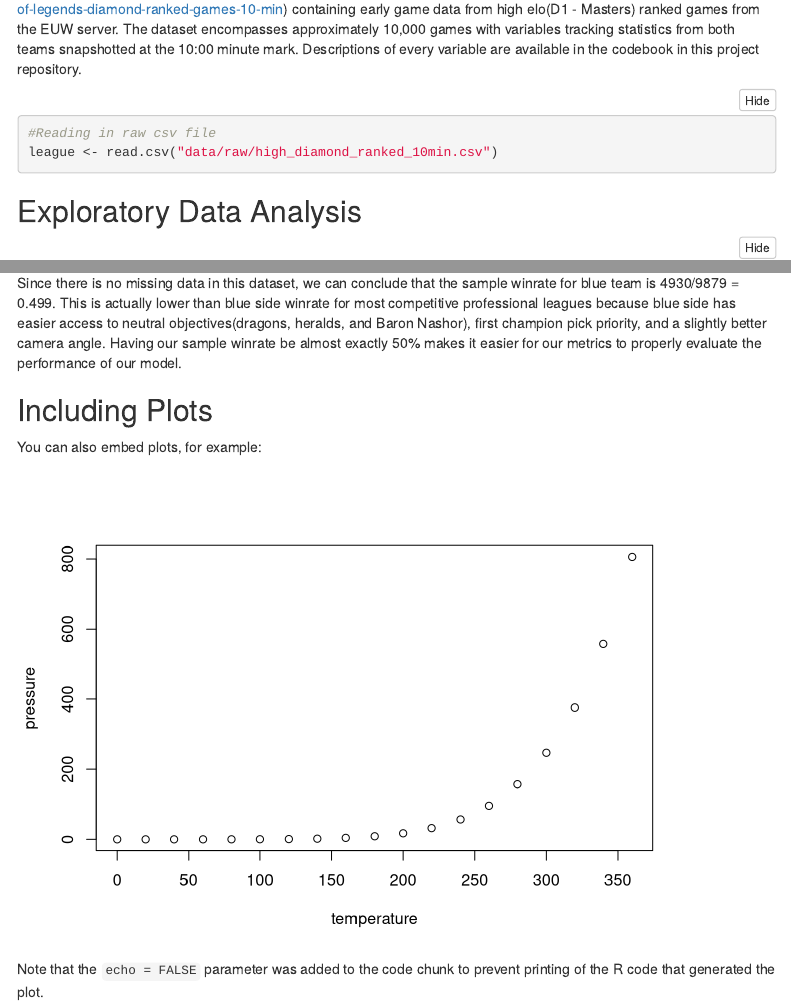
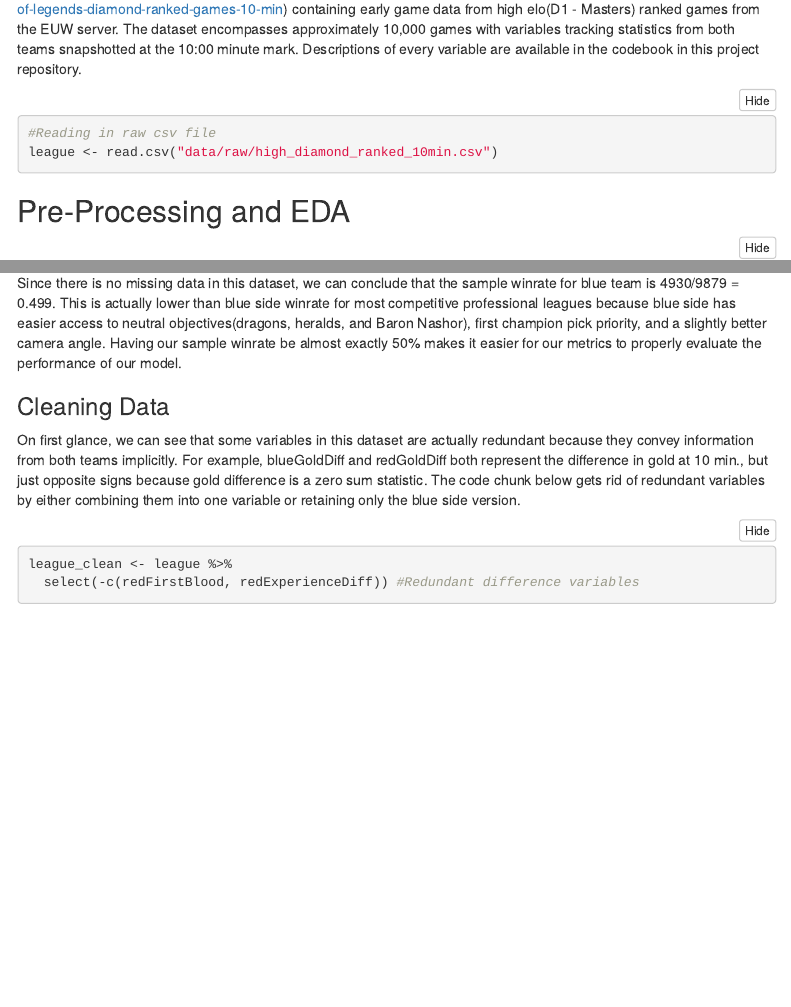
Before and after one commit to lasher47/PSTAT-131-FinalProject, an R Markdown document (FinalPoject.Rmd): the page in a window 1100 px wide, from 1110 px down, and a second part further down, joined at a grey line. Rendered offline with R 4.5, knitr and Pandoc, with nearby package versions; folded parts are opened; menus at the side of the page are left out.

Commit message:
Preprocessing and EDA first commit

````diff
--- a/FinalPoject.Rmd
+++ b/FinalPoject.Rmd
@@ -55,7 +55,7 @@ league <- read.csv("data/raw/high_diamond_ranked_10min.csv")
 
 
 
-## Exploratory Data Analysis
+## Pre-Processing and EDA
 
 ```{r missing data}
 sum(is.na(league))
@@ -71,17 +71,13 @@ sum(league$blueWins)
 
 Since there is no missing data in this dataset, we can conclude that the sample winrate for blue team is 4930/9879 = 0.499. This is actually lower than blue side winrate for most competitive professional leagues because blue side has easier access to neutral objectives(dragons, heralds, and Baron Nashor), first champion pick priority, and a slightly better camera angle. Having our sample winrate be almost exactly 50% makes it easier for our metrics to properly evaluate the performance of our model.
 
-```{r}
+### Cleaning Data
 
-```
+On first glance, we can see that some variables in this dataset are actually redundant because they convey information from both teams implicitly. For example, blueGoldDiff and redGoldDiff both represent the difference in gold at 10 min., but just opposite signs because gold difference is a zero sum statistic. The code chunk below gets rid of redundant variables by either combining them into one variable or retaining only the blue side version.
 
 
-## Including Plots
+```{r redundant}
 
-You can also embed plots, for example:
-
-```{r pressure, echo=FALSE}
-plot(pressure)
+league_clean <- league %>%
+  select(-c(redFirstBlood, redExperienceDiff)) #Redundant difference variables
 ```
-
-Note that the `echo = FALSE` parameter was added to the code chunk to prevent printing of the R code that generated the plot.
````
Also changed, not shown: FinalPoject.html.
